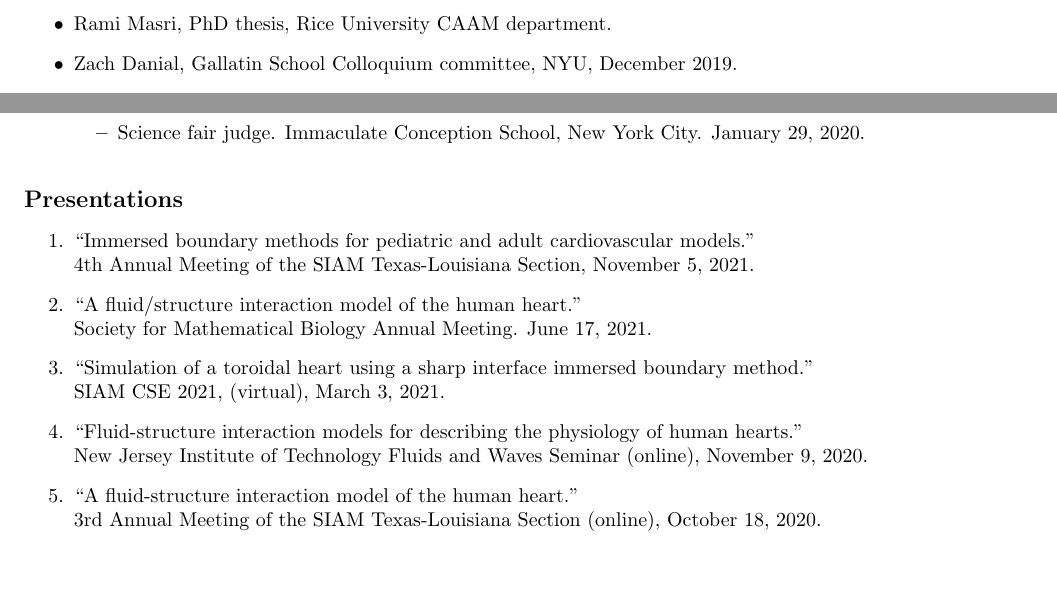
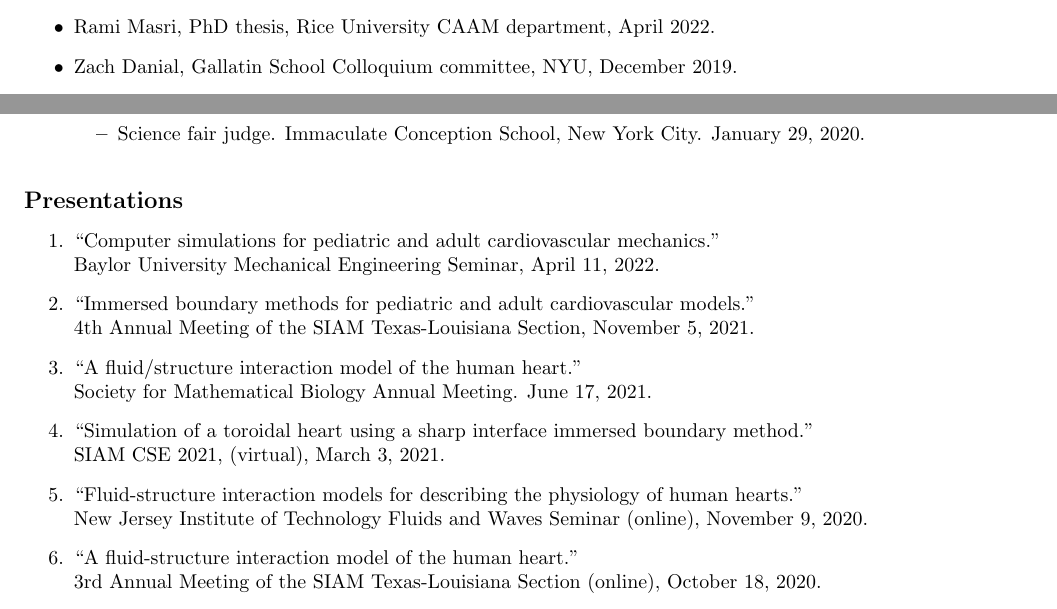
Before and after one commit to cpuelz/cpuelz.github.io, a LaTeX document (cpuelzcv2.tex): two parts of pages 4 and 6 of 9 before the commit and two parts of pages 4 and 5 of 8 after it, joined at a grey line, cut so that both start at the same text, the shorter picture padded with empty space. Compiled offline with pdfLaTeX.

Commit message:
update cv

```diff
--- a/cpuelzcv2.tex
+++ b/cpuelzcv2.tex
@@ -315,13 +316,12 @@ Intro to Engineering Computation (undergraduate)  & F 2012 & Rice & Rice Learnin
 {\bf \large Thesis committees}
 \begin{itemize}
 \item Alyssa Taylor, PhD thesis, North Carolina State University Mathematics department.
-\item Rami Masri, PhD thesis, Rice University CAAM department.
+\item Rami Masri, PhD thesis, Rice University CAAM department, April 2022.
 \item Zach Danial, Gallatin School Colloquium committee, NYU, December 2019.
 \item Rami Masri, MA thesis, Rice University CAAM department. May 2019. \\
 Topic: Oxygen transport in vessel network models.
 \end{itemize}
 
-\newpage
 \vspace{0.5cm}
 \noindent
 {\bf \large Mentoring}
@@ -389,6 +389,8 @@ SIAM Texas-Louisiana Section, October 2020.
 \noindent
 {\bf \large Presentations}
 \begin{enumerate}
+\item ``Computer simulations for pediatric and adult cardiovascular mechanics.'' \\
+Baylor University Mechanical Engineering Seminar, April 11, 2022.
 \item ``Immersed boundary methods for pediatric and adult cardiovascular models.''\\
 4th Annual Meeting of the SIAM Texas-Louisiana Section, November 5, 2021.
 \item ``A fluid/structure interaction model of the human heart.'' \\
```
Also changed, not shown: cpuelzcv2.pdf, cpuelzcv2.tex (1 more changed lines).
